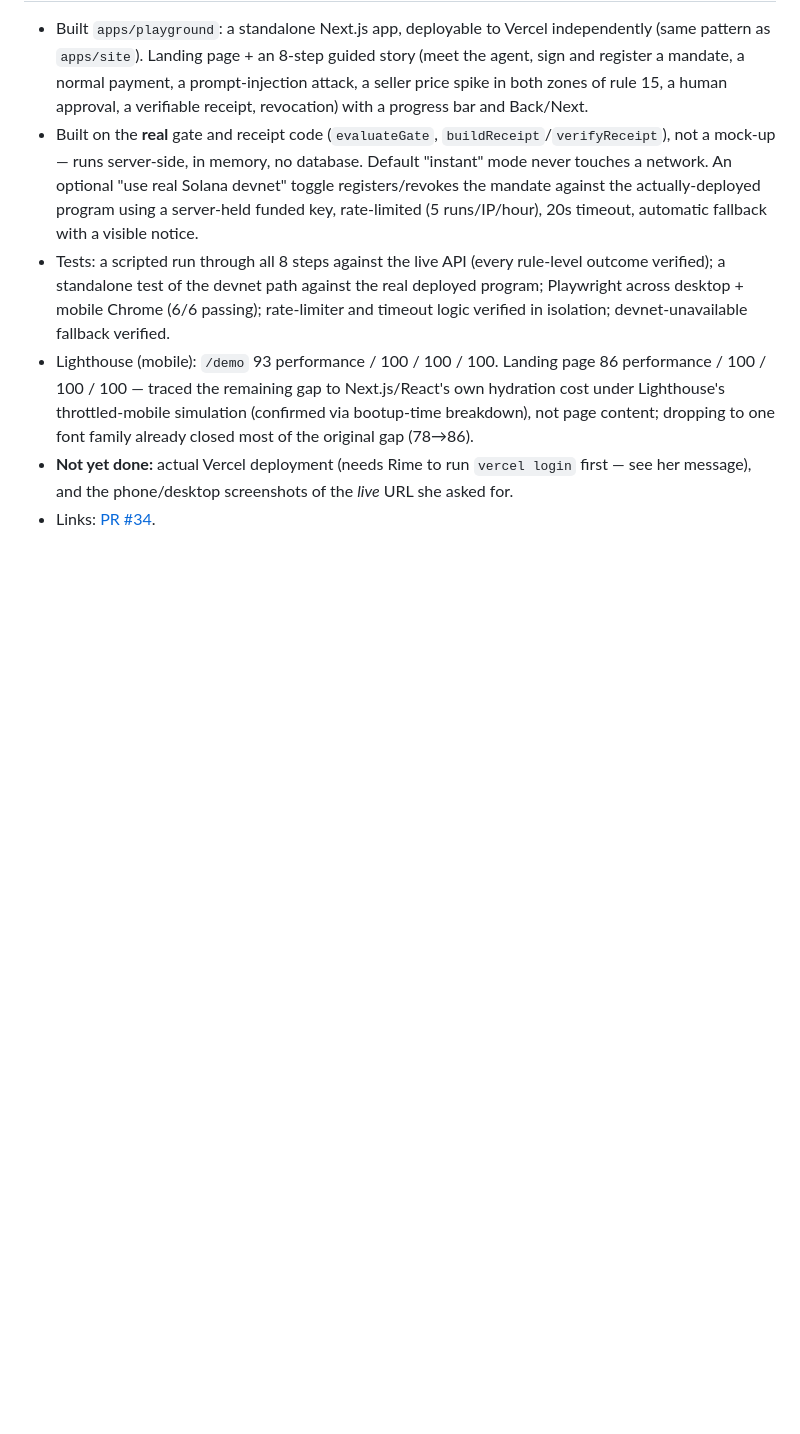
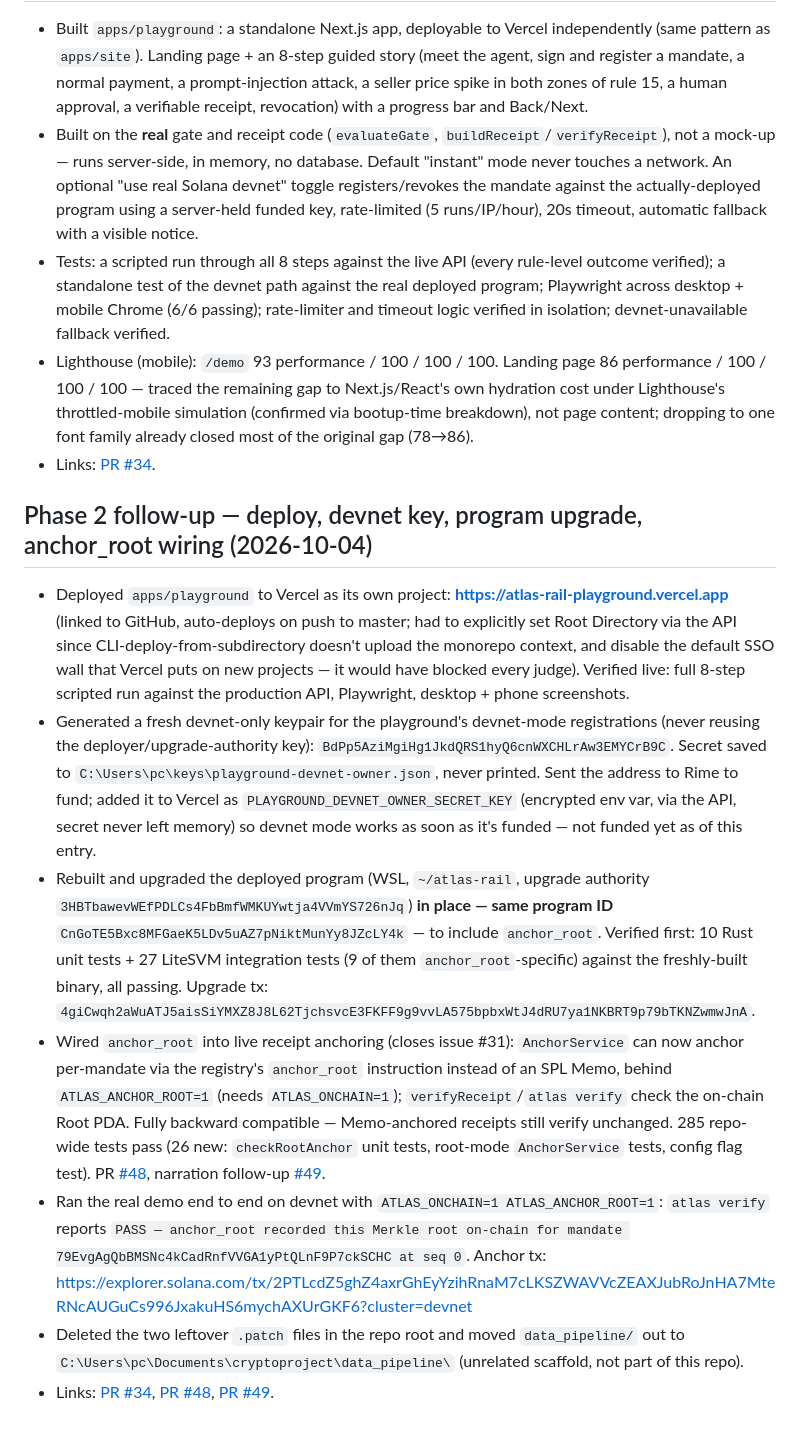
Before and after one commit to Rime504/atlas-rail, a Markdown page: docs/PROGRESS.md, the part around the change. GitHub-like rendering; blank space fills up the shorter version.

Commit message:
docs: record Phase 2 follow-up (deploy, devnet key, program upgrade, anchor_root)

```diff
--- a/docs/PROGRESS.md
+++ b/docs/PROGRESS.md
@@ -25,5 +25,14 @@ Running log of work toward the Colosseum hackathon submission (due 11 October).
 - Built on the **real** gate and receipt code (`evaluateGate`, `buildReceipt`/`verifyReceipt`), not a mock-up — runs server-side, in memory, no database. Default "instant" mode never touches a network. An optional "use real Solana devnet" toggle registers/revokes the mandate against the actually-deployed program using a server-held funded key, rate-limited (5 runs/IP/hour), 20s timeout, automatic fallback with a visible notice.
 - Tests: a scripted run through all 8 steps against the live API (every rule-level outcome verified); a standalone test of the devnet path against the real deployed program; Playwright across desktop + mobile Chrome (6/6 passing); rate-limiter and timeout logic verified in isolation; devnet-unavailable fallback verified.
 - Lighthouse (mobile): `/demo` 93 performance / 100 / 100 / 100. Landing page 86 performance / 100 / 100 / 100 — traced the remaining gap to Next.js/React's own hydration cost under Lighthouse's throttled-mobile simulation (confirmed via bootup-time breakdown), not page content; dropping to one font family already closed most of the original gap (78→86).
-- **Not yet done:** actual Vercel deployment (needs Rime to run `vercel login` first — see her message), and the phone/desktop screenshots of the *live* URL she asked for.
 - Links: [PR #34](https://github.com/Rime504/atlas-rail/pull/34).
+
+## Phase 2 follow-up — deploy, devnet key, program upgrade, anchor_root wiring (2026-10-04)
+
+- Deployed `apps/playground` to Vercel as its own project: **https://atlas-rail-playground.vercel.app** (linked to GitHub, auto-deploys on push to master; had to explicitly set Root Directory via the API since CLI-deploy-from-subdirectory doesn't upload the monorepo context, and disable the default SSO wall that Vercel puts on new projects — it would have blocked every judge). Verified live: full 8-step scripted run against the production API, Playwright, desktop + phone screenshots.
+- Generated a fresh devnet-only keypair for the playground's devnet-mode registrations (never reusing the deployer/upgrade-authority key): `BdPp5AziMgiHg1JkdQRS1hyQ6cnWXCHLrAw3EMYCrB9C`. Secret saved to `C:\Users\pc\keys\playground-devnet-owner.json`, never printed. Sent the address to Rime to fund; added it to Vercel as `PLAYGROUND_DEVNET_OWNER_SECRET_KEY` (encrypted env var, via the API, secret never left memory) so devnet mode works as soon as it's funded — not funded yet as of this entry.
+- Rebuilt and upgraded the deployed program (WSL, `~/atlas-rail`, upgrade authority `3HBTbawevWEfPDLCs4FbBmfWMKUYwtja4VVmYS726nJq`) **in place — same program ID** `CnGoTE5Bxc8MFGaeK5LDv5uAZ7pNiktMunYy8JZcLY4k` — to include `anchor_root`. Verified first: 10 Rust unit tests + 27 LiteSVM integration tests (9 of them `anchor_root`-specific) against the freshly-built binary, all passing. Upgrade tx: `4giCwqh2aWuATJ5aisSiYMXZ8J8L62TjchsvcE3FKFF9g9vvLA575bpbxWtJ4dRU7ya1NKBRT9p79bTKNZwmwJnA`.
+- Wired `anchor_root` into live receipt anchoring (closes issue #31): `AnchorService` can now anchor per-mandate via the registry's `anchor_root` instruction instead of an SPL Memo, behind `ATLAS_ANCHOR_ROOT=1` (needs `ATLAS_ONCHAIN=1`); `verifyReceipt`/`atlas verify` check the on-chain Root PDA. Fully backward compatible — Memo-anchored receipts still verify unchanged. 285 repo-wide tests pass (26 new: `checkRootAnchor` unit tests, root-mode `AnchorService` tests, config flag test). PR [#48](https://github.com/Rime504/atlas-rail/pull/48), narration follow-up [#49](https://github.com/Rime504/atlas-rail/pull/49).
+- Ran the real demo end to end on devnet with `ATLAS_ONCHAIN=1 ATLAS_ANCHOR_ROOT=1`: `atlas verify` reports `PASS — anchor_root recorded this Merkle root on-chain for mandate 79EvgAgQbBMSNc4kCadRnfVVGA1yPtQLnF9P7ckSCHC at seq 0`. Anchor tx: https://explorer.solana.com/tx/2PTLcdZ5ghZ4axrGhEyYzihRnaM7cLKSZWAVVcZEAXJubRoJnHA7MteRNcAUGuCs996JxakuHS6mychAXUrGKF6?cluster=devnet
+- Deleted the two leftover `.patch` files in the repo root and moved `data_pipeline/` out to `C:\Users\pc\Documents\cryptoproject\data_pipeline\` (unrelated scaffold, not part of this repo).
+- Links: [PR #34](https://github.com/Rime504/atlas-rail/pull/34), [PR #48](https://github.com/Rime504/atlas-rail/pull/48), [PR #49](https://github.com/Rime504/atlas-rail/pull/49).
```
